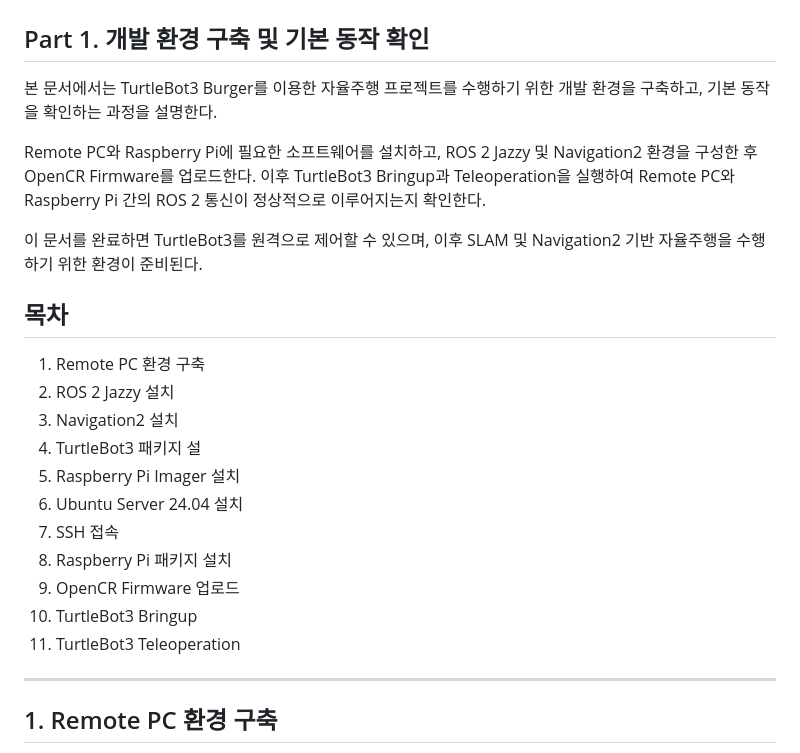
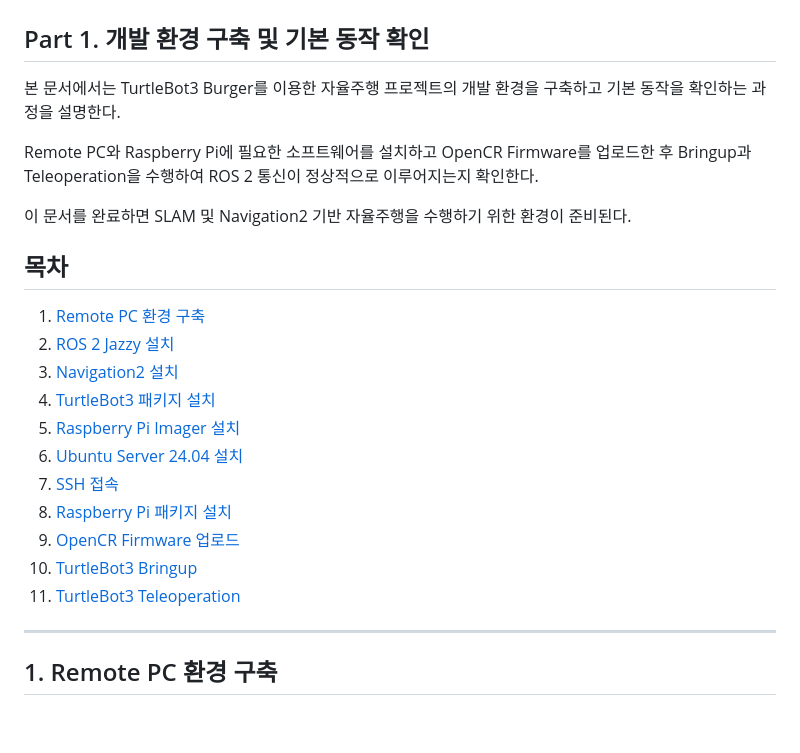
Before and after one commit to jjy020302/Nav2gather, a Markdown page: docs/01_Guidebook_Part1.md, the part around the change. Drawn GitHub-style; blank space fills up the shorter version.

```diff
--- a/docs/01_Guidebook_Part1.md
+++ b/docs/01_Guidebook_Part1.md
@@ -2,25 +2,25 @@
 
 ## Part 1. 개발 환경 구축 및 기본 동작 확인
 
-본 문서에서는 TurtleBot3 Burger를 이용한 자율주행 프로젝트를 수행하기 위한 개발 환경을 구축하고, 기본 동작을 확인하는 과정을 설명한다.
+본 문서에서는 TurtleBot3 Burger를 이용한 자율주행 프로젝트의 개발 환경을 구축하고 기본 동작을 확인하는 과정을 설명한다.
 
-Remote PC와 Raspberry Pi에 필요한 소프트웨어를 설치하고, ROS 2 Jazzy 및 Navigation2 환경을 구성한 후 OpenCR Firmware를 업로드한다. 이후 TurtleBot3 Bringup과 Teleoperation을 실행하여 Remote PC와 Raspberry Pi 간의 ROS 2 통신이 정상적으로 이루어지는지 확인한다.
+Remote PC와 Raspberry Pi에 필요한 소프트웨어를 설치하고 OpenCR Firmware를 업로드한 후 Bringup과 Teleoperation을 수행하여 ROS 2 통신이 정상적으로 이루어지는지 확인한다.
 
-이 문서를 완료하면 TurtleBot3를 원격으로 제어할 수 있으며, 이후 SLAM 및 Navigation2 기반 자율주행을 수행하기 위한 환경이 준비된다.
+이 문서를 완료하면 SLAM 및 Navigation2 기반 자율주행을 수행하기 위한 환경이 준비된다.
 
 ## 목차
 
-1. Remote PC 환경 구축
-2. ROS 2 Jazzy 설치
-3. Navigation2 설치
-4. TurtleBot3 패키지 설
-5. Raspberry Pi Imager 설치
-6. Ubuntu Server 24.04 설치
-7. SSH 접속
-8. Raspberry Pi 패키지 설치
-9. OpenCR Firmware 업로드
-10. TurtleBot3 Bringup
-11. TurtleBot3 Teleoperation
+1. [Remote PC 환경 구축](#1-remote-pc-환경-구축)
+2. [ROS 2 Jazzy 설치](#2-ros-2-jazzy-설치)
+3. [Navigation2 설치](#3-navigation2-설치)
+4. [TurtleBot3 패키지 설치](#4-turtlebot3-패키지-설치)
+5. [Raspberry Pi Imager 설치](#5-raspberry-pi-imager-설치)
+6. [Ubuntu Server 24.04 설치](#6-ubuntu-server-2404-설치)
+7. [SSH 접속](#7-ssh-접속)
+8. [Raspberry Pi 패키지 설치](#8-raspberry-pi-패키지-설치)
+9. [OpenCR Firmware 업로드](#9-opencr-firmware-업로드)
+10. [TurtleBot3 Bringup](#10-turtlebot3-bringup)
+11. [TurtleBot3 Teleoperation](#11-turtlebot3-teleoperation)
 
 ---
 
```
